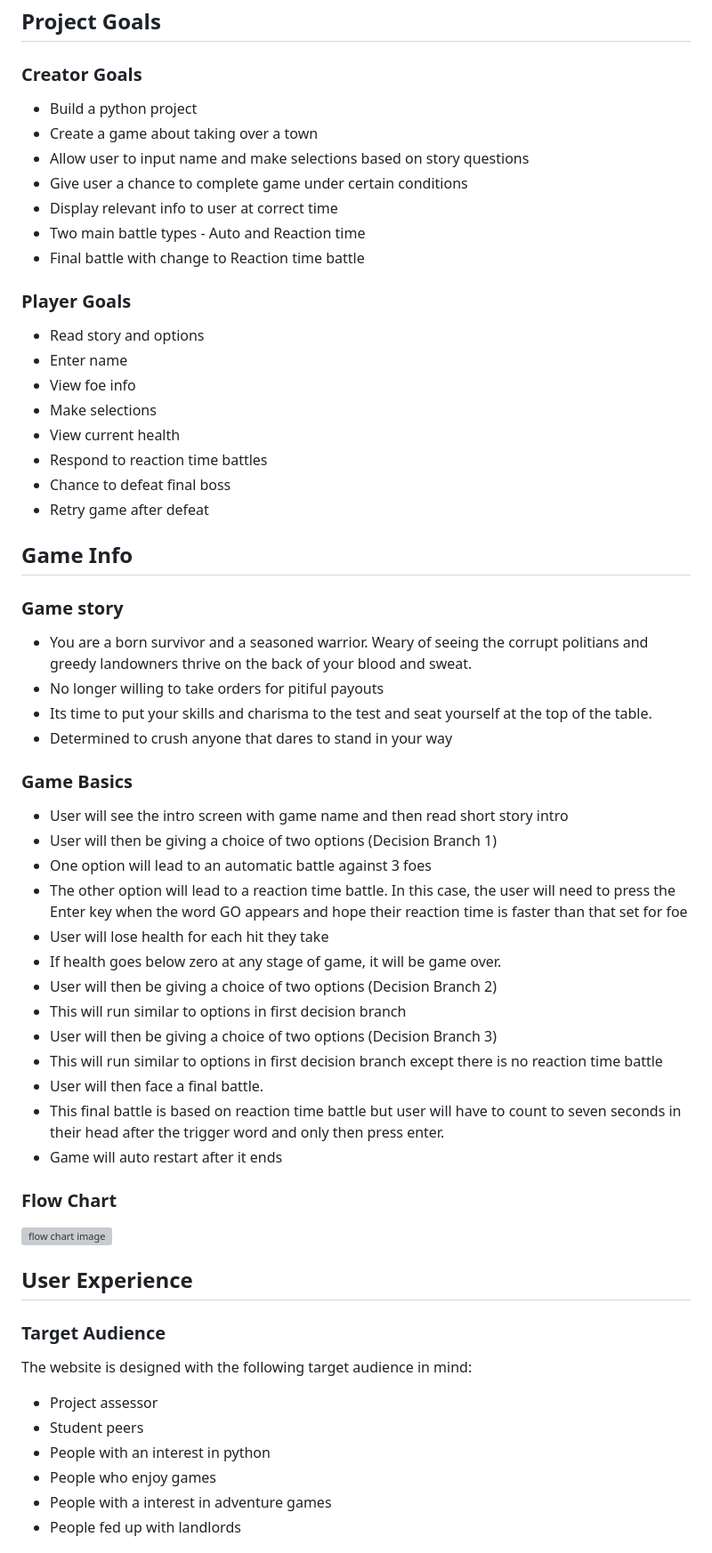
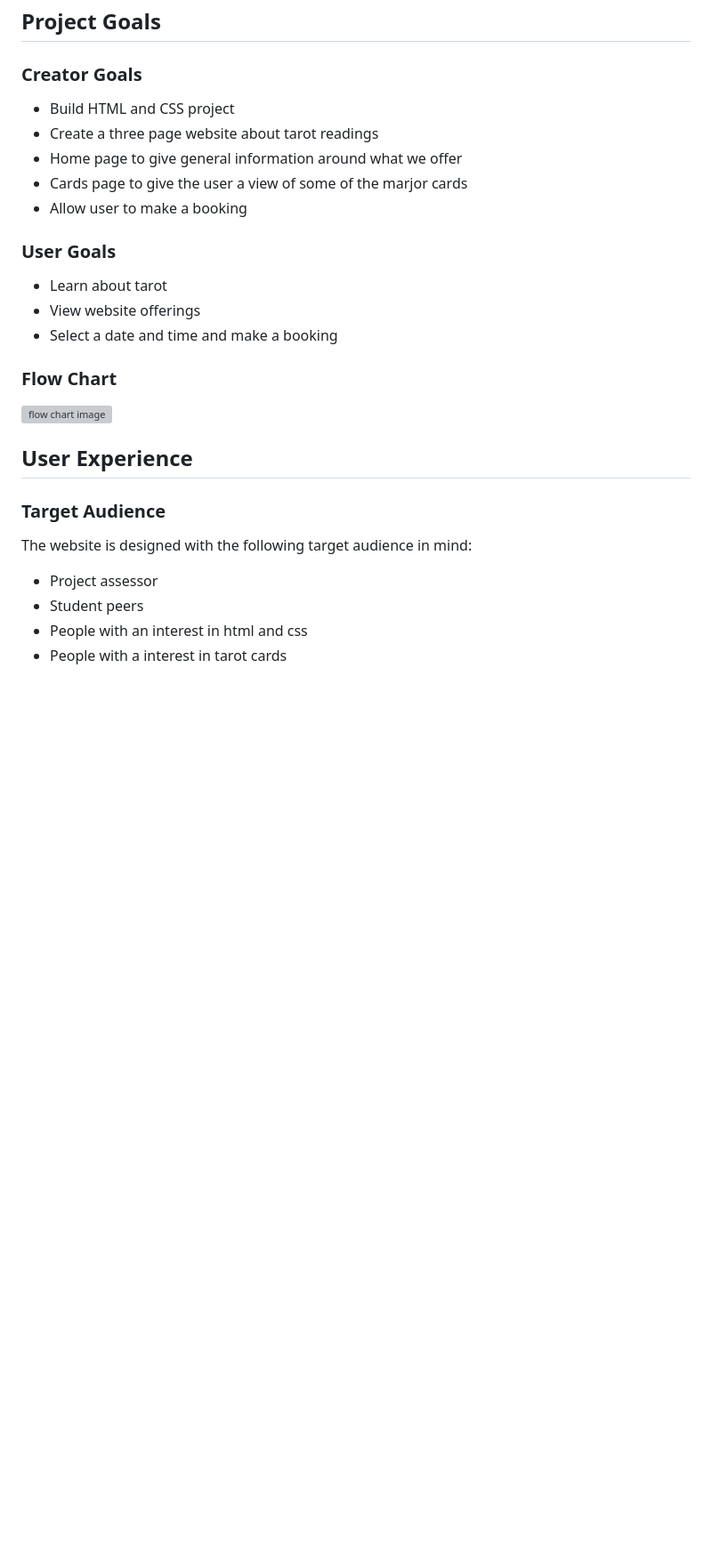
Before and after one commit to Terry-Martin/tarot-tales, a Markdown page: README.md, the part around one of its changes. Shown at 89% size. Rendered like a GitHub page; blank space fills up the shorter version; grey boxes are pictures that could not be loaded.

Commit message:
Update information in README file

```diff
--- a/README.md
+++ b/README.md
@@ -36,47 +36,17 @@
 ## Project Goals
 
 ### Creator Goals
-- Build a python project
-- Create a game about taking over a town
-- Allow user to input name and make selections based on story questions
-- Give user a chance to complete game under certain conditions
-- Display relevant info to user at correct time
-- Two main battle types - Auto and Reaction time
-- Final battle with change to Reaction time battle
+- Build HTML and CSS project
+- Create a three page website about tarot readings
+- Home page to give general information around what we offer
+- Cards page to give the user a view of some of the marjor cards
+- Allow user to make a booking
 
 
-### Player Goals
-- Read story and options
-- Enter name
-- View foe info
-- Make selections
-- View current health
-- Respond to reaction time battles
-- Chance to defeat final boss
-- Retry game after defeat
-
-## Game Info
-
-### Game story
-- You are a born survivor and a seasoned warrior. Weary of seeing the corrupt politians and greedy landowners thrive on the back of your blood and sweat.
-- No longer willing to take orders for pitiful payouts
-- Its time to put your skills and charisma to the test and seat yourself at the top of the table.
-- Determined to crush anyone that dares to stand in your way
-
-### Game Basics
-- User will see the intro screen with game name and then read short story intro
-- User will then be giving a choice of two options (Decision Branch 1)
-- One option will lead to an automatic battle against 3 foes
-- The other option will lead to a reaction time battle. In this case, the user will need to press the Enter key when the word GO appears and hope their reaction time is faster than that set for foe
-- User will lose health for each hit they take
-- If health goes below zero at any stage of game, it will be game over.
-- User will then be giving a choice of two options (Decision Branch 2)
-- This will run similar to options in first decision branch
-- User will then be giving a choice of two options (Decision Branch 3)
-- This will run similar to options in first decision branch except there is no reaction time battle
-- User will then face a final battle.
-- This final battle is based on reaction time battle but user will have to count to seven seconds in their head after the trigger word and only then press enter.
-- Game will auto restart after it ends
+### User Goals
+- Learn about tarot
+- View website offerings
+- Select a date and time and make a booking
 
 ### Flow Chart
 ![flow chart image](images/flowchart.jpg)
@@ -87,8 +57,6 @@
 The website is designed with the following target audience in mind:
 - Project assessor
 - Student peers
-- People with an interest in python
-- People who enjoy games
-- People with a interest in adventure games
-- People fed up with landlords
+- People with an interest in html and css
+- People with a interest in tarot cards
 
```
Also changed, not shown: other parts of README.md (+8 -79 lines).
